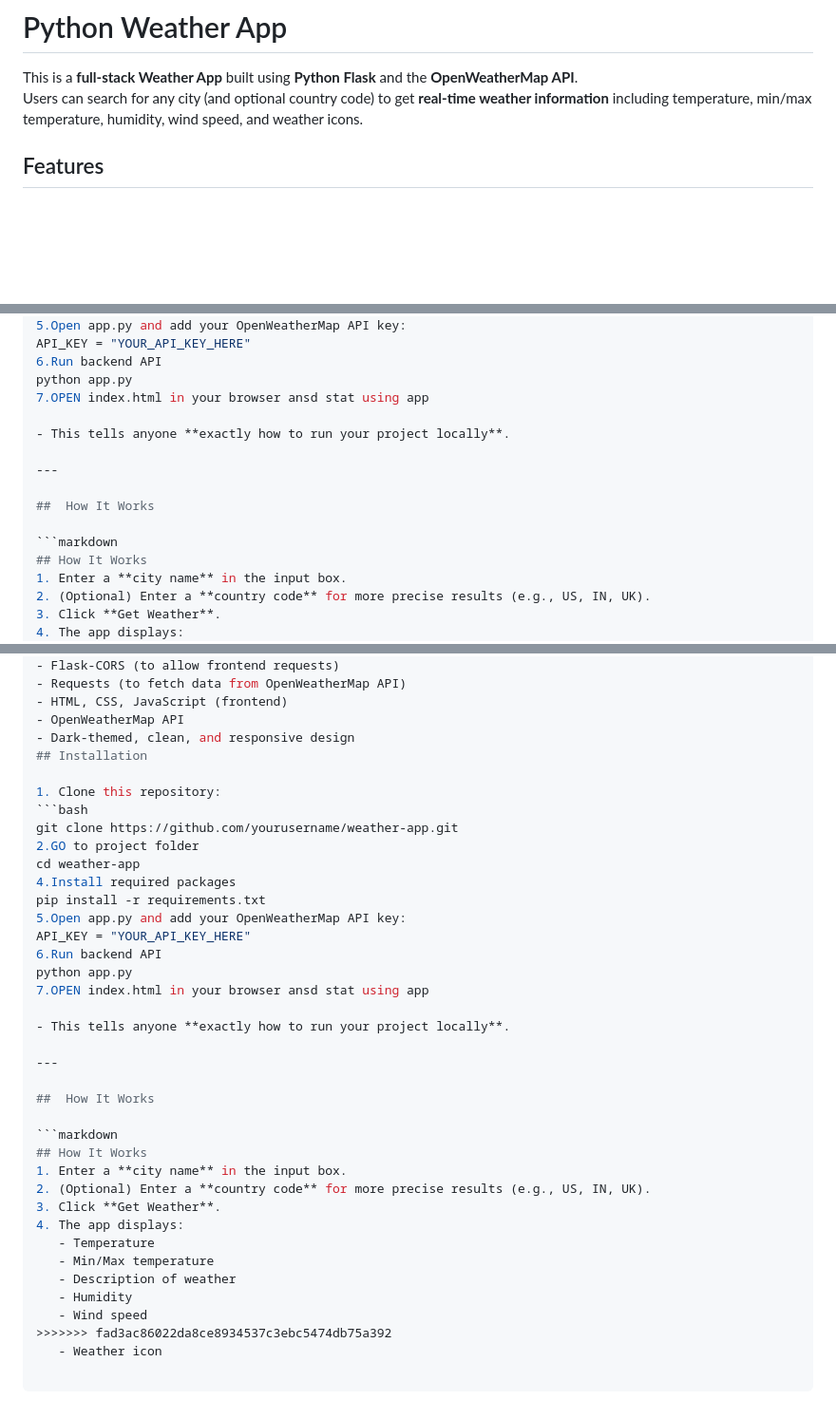
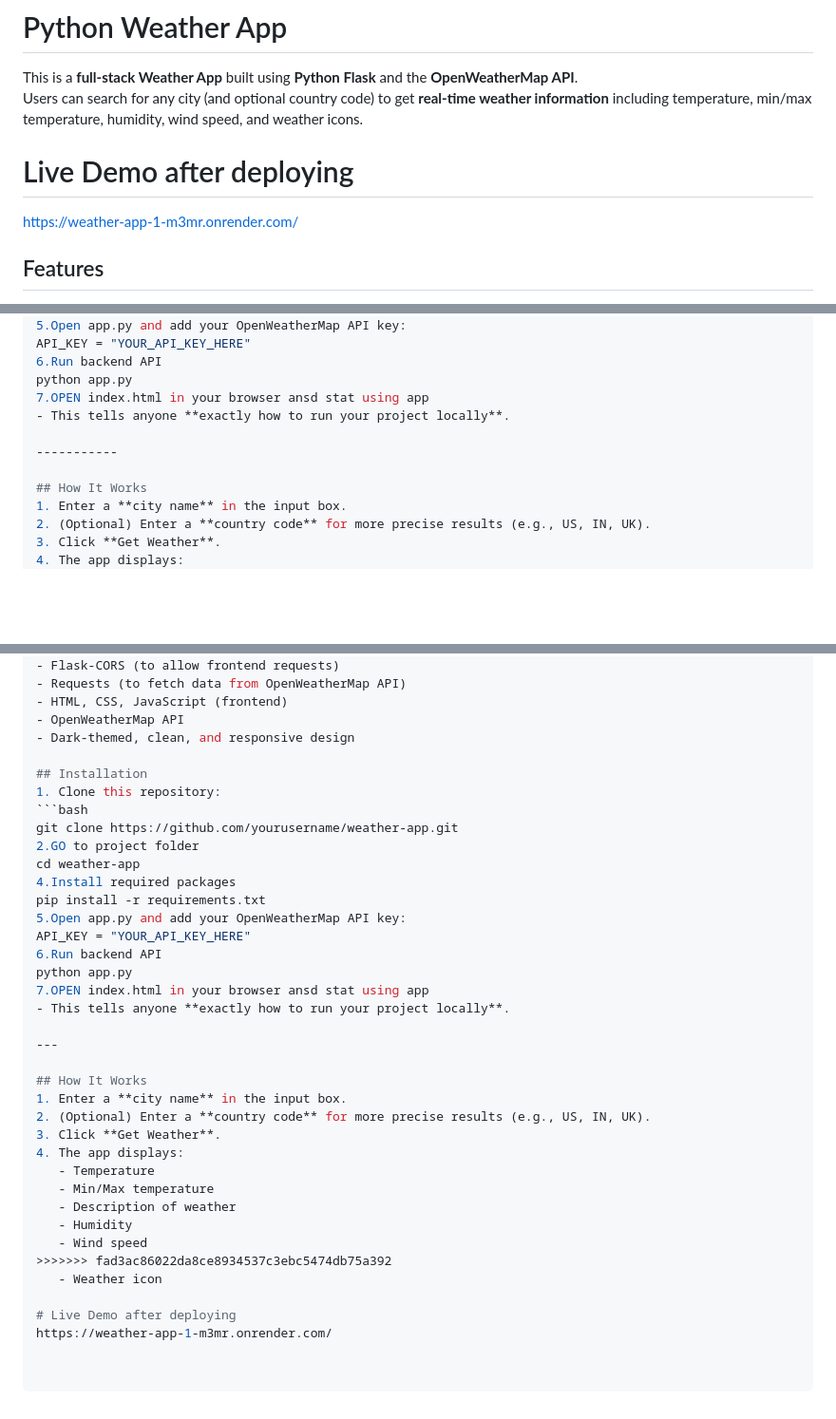
Before and after one commit to nithyasrimorla-png/Weather-app, a Markdown page: README.md, 3 parts joined by grey strips. Shown at 95% size. Drawn GitHub-style; blank space fills up the shorter version.

Commit message:
Update README with live demo and installation steps
Added a live demo link and improved installation instructions.

````diff
--- a/README.md
+++ b/README.md
@@ -2,6 +2,10 @@
 # Python Weather App
 This is a **full-stack Weather App** built using **Python Flask** and the **OpenWeatherMap API**.
 Users can search for any city (and optional country code) to get **real-time weather information** including temperature, min/max temperature, humidity, wind speed, and weather icons.
+
+# Live Demo after deploying
+https://weather-app-1-m3mr.onrender.com/
+
 ## Features
 - Search weather by **city** or **city + country** (e.g., London, UK)
 - Show **current temperature**
@@ -30,14 +34,10 @@ API_KEY = "YOUR_API_KEY_HERE"
 6.Run backend API
 python app.py
 7.OPEN index.html in your browser ansd stat using app
-
 - This tells anyone **exactly how to run your project locally**.
 
----
+-----------
 
-##  How It Works
-
-```markdown
 ## How It Works
 1. Enter a **city name** in the input box.
 2. (Optional) Enter a **country code** for more precise results (e.g., US, IN, UK).
@@ -66,8 +66,8 @@ Users can search for any city (and optional country code) to get **real-time wea
 - HTML, CSS, JavaScript (frontend)
 - OpenWeatherMap API
 - Dark-themed, clean, and responsive design
+
 ## Installation
-
 1. Clone this repository:
 ```bash
 git clone https://github.com/yourusername/weather-app.git
@@ -80,14 +80,10 @@ API_KEY = "YOUR_API_KEY_HERE"
 6.Run backend API
 python app.py
 7.OPEN index.html in your browser ansd stat using app
-
 - This tells anyone **exactly how to run your project locally**.
 
 ---
 
-##  How It Works
-
-```markdown
 ## How It Works
 1. Enter a **city name** in the input box.
 2. (Optional) Enter a **country code** for more precise results (e.g., US, IN, UK).
@@ -100,3 +96,6 @@ python app.py
    - Wind speed
 >>>>>>> fad3ac86022da8ce8934537c3ebc5474db75a392
    - Weather icon
+
+# Live Demo after deploying
+https://weather-app-1-m3mr.onrender.com/
````
